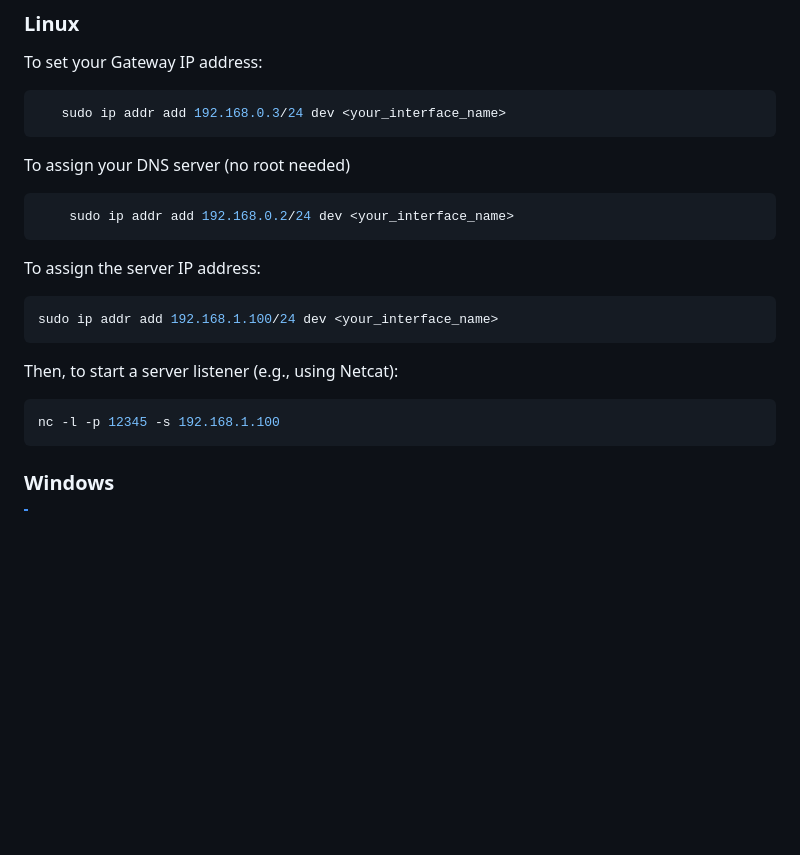
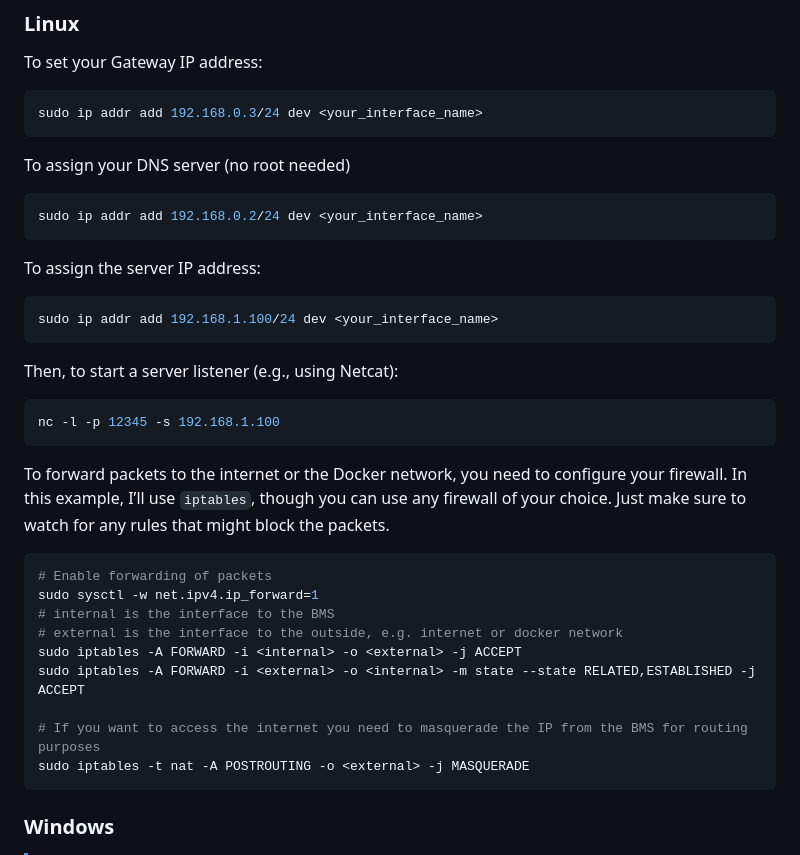
Before and after one commit to THI-CSI/decentralized_iam_battery_data, a Markdown page: bms/README.md, the part around the change printed below. Rendered like a GitHub page; blank space fills up the shorter version.

Commit message:
doc: setup for gateway/networking for linux

````diff
--- a/bms/README.md
+++ b/bms/README.md
@@ -92,11 +92,11 @@ To communicate with the device over Ethernet, you must first configure your netw
 
 To set your Gateway IP address:
 ```bash
-   sudo ip addr add 192.168.0.3/24 dev <your_interface_name>
+sudo ip addr add 192.168.0.3/24 dev <your_interface_name>
 ```
 To assign your DNS server (no root needed)
 ```bash
-	sudo ip addr add 192.168.0.2/24 dev <your_interface_name>
+sudo ip addr add 192.168.0.2/24 dev <your_interface_name>
 ```
 To assign the server IP address:
 ```bash
@@ -105,6 +105,20 @@ sudo ip addr add 192.168.1.100/24 dev <your_interface_name>
 Then, to start a server listener (e.g., using Netcat):
 ```bash
 nc -l -p 12345 -s 192.168.1.100
+```
+
+To forward packets to the internet or the Docker network, you need to configure your firewall. In this example, I’ll use `iptables`, though you can use any firewall of your choice. Just make sure to watch for any rules that might block the packets.
+
+```bash
+# Enable forwarding of packets
+sudo sysctl -w net.ipv4.ip_forward=1
+# internal is the interface to the BMS
+# external is the interface to the outside, e.g. internet or docker network
+sudo iptables -A FORWARD -i <internal> -o <external> -j ACCEPT
+sudo iptables -A FORWARD -i <external> -o <internal> -m state --state RELATED,ESTABLISHED -j ACCEPT
+
+# If you want to access the internet you need to masquerade the IP from the BMS for routing purposes
+sudo iptables -t nat -A POSTROUTING -o <external> -j MASQUERADE
 ```
 
 ### Windows
````
Also changed, not shown: other parts of bms/README.md (+4 -4 lines).
